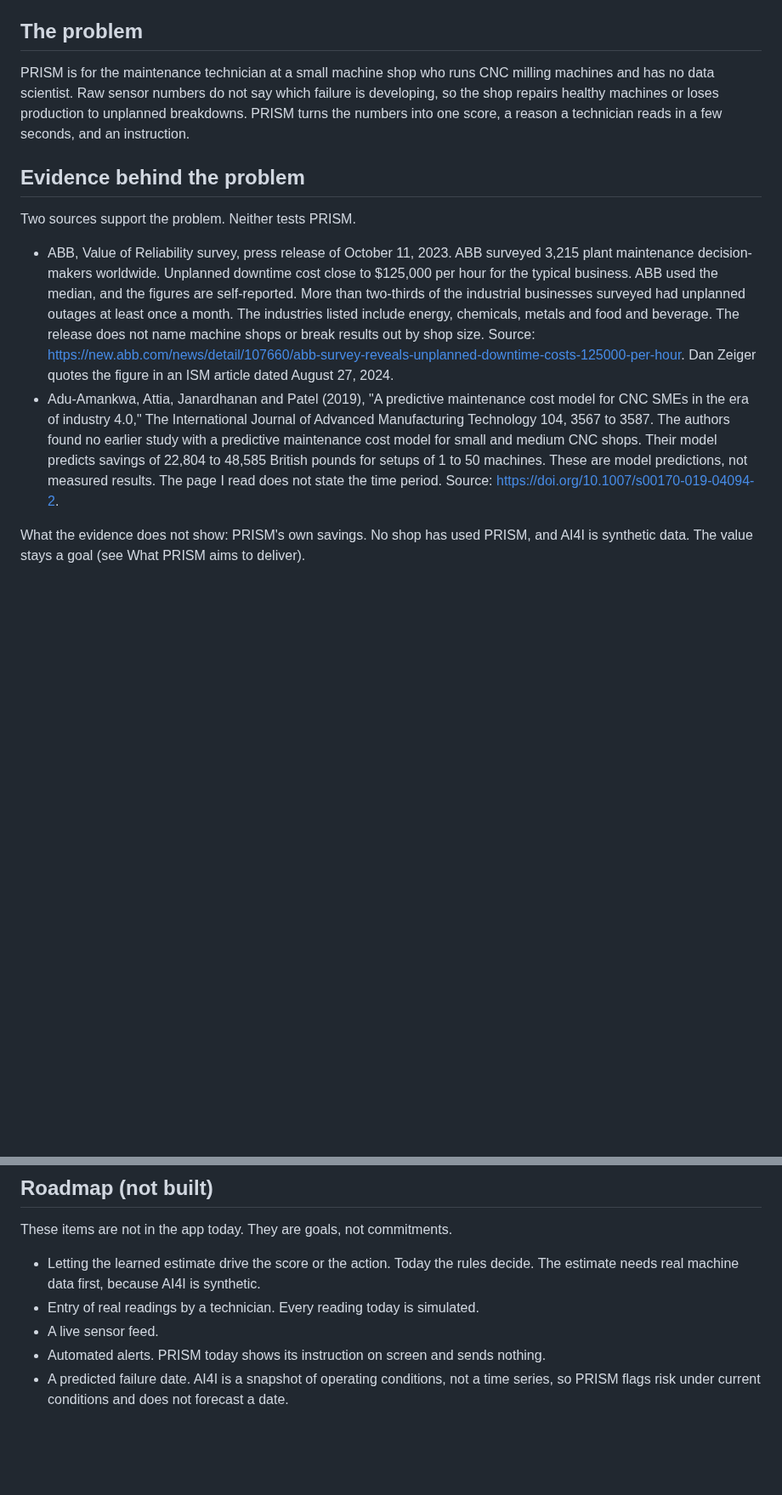
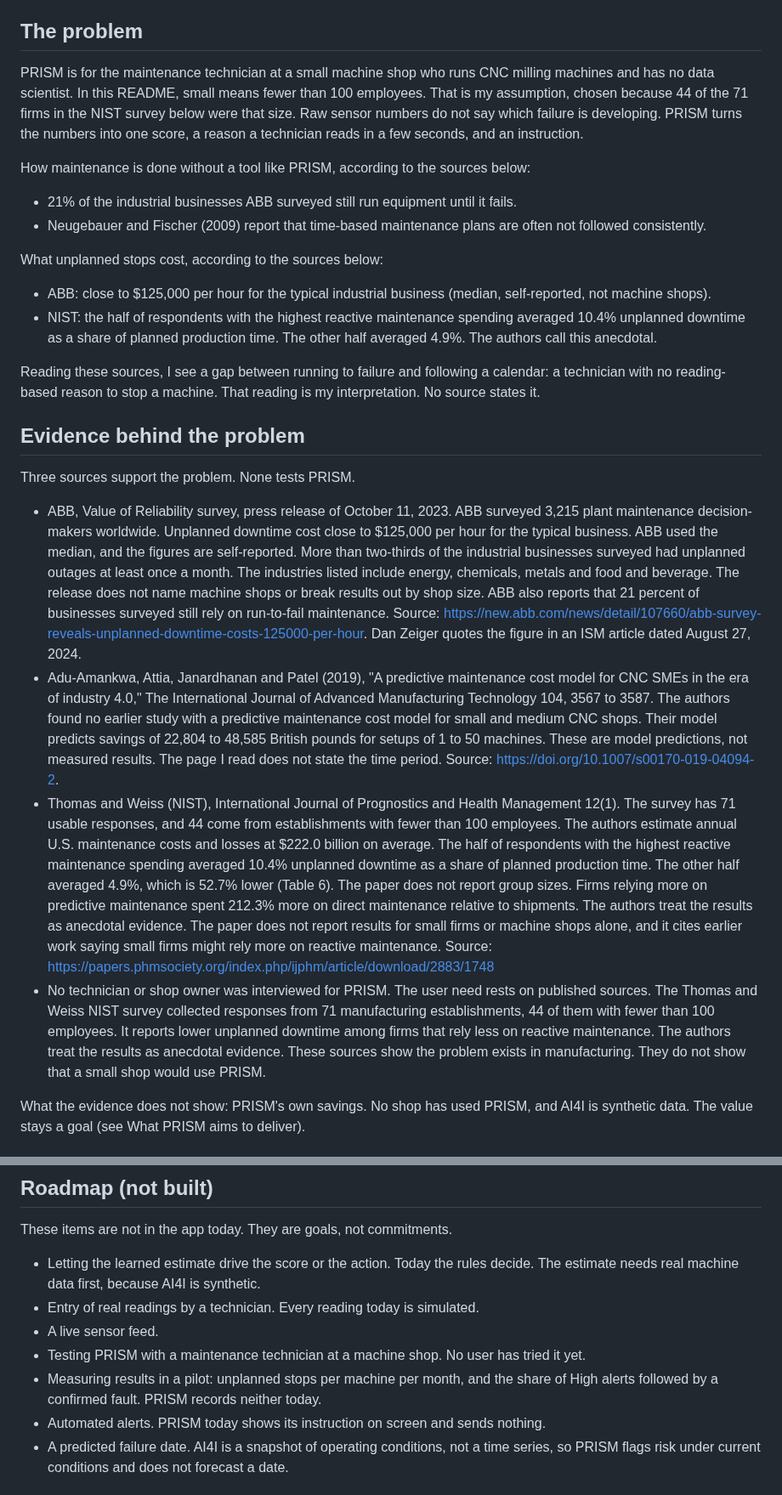
Before and after one commit to moorejp-coder/PredictiveMaintenanceAnalyst, a Markdown page: README.md, 2 parts joined by grey strips. Shown at 85% size. GitHub-like rendering; blank space fills up the shorter version.

Commit message:
Strengthen problem evidence in README and match claims to the app
Add the NIST Thomas and Weiss survey, ABB run-to-fail figure, status quo and
cost of unplanned stops. State that no technician was interviewed. Remove
unsupported repair and equipment-life goals. Note that PRISM does not measure
downtime or confirmed faults today and list pilot measures in the Roadmap.

Co-Authored-By: Claude Sonnet 5.5 <noreply@anthropic.com>

```diff
--- a/README.md
+++ b/README.md
@@ -87,14 +87,26 @@ How it works when on:
 
 ## The problem
 
-PRISM is for the maintenance technician at a small machine shop who runs CNC milling machines and has no data scientist. Raw sensor numbers do not say which failure is developing, so the shop repairs healthy machines or loses production to unplanned breakdowns. PRISM turns the numbers into one score, a reason a technician reads in a few seconds, and an instruction.
+PRISM is for the maintenance technician at a small machine shop who runs CNC milling machines and has no data scientist. In this README, small means fewer than 100 employees. That is my assumption, chosen because 44 of the 71 firms in the NIST survey below were that size. Raw sensor numbers do not say which failure is developing. PRISM turns the numbers into one score, a reason a technician reads in a few seconds, and an instruction.
+
+How maintenance is done without a tool like PRISM, according to the sources below:
+- 21% of the industrial businesses ABB surveyed still run equipment until it fails.
+- Neugebauer and Fischer (2009) report that time-based maintenance plans are often not followed consistently.
+
+What unplanned stops cost, according to the sources below:
+- ABB: close to $125,000 per hour for the typical industrial business (median, self-reported, not machine shops).
+- NIST: the half of respondents with the highest reactive maintenance spending averaged 10.4% unplanned downtime as a share of planned production time. The other half averaged 4.9%. The authors call this anecdotal.
+
+Reading these sources, I see a gap between running to failure and following a calendar: a technician with no reading-based reason to stop a machine. That reading is my interpretation. No source states it.
 
 ## Evidence behind the problem
 
-Two sources support the problem. Neither tests PRISM.
+Three sources support the problem. None tests PRISM.
 
-- ABB, Value of Reliability survey, press release of October 11, 2023. ABB surveyed 3,215 plant maintenance decision-makers worldwide. Unplanned downtime cost close to $125,000 per hour for the typical business. ABB used the median, and the figures are self-reported. More than two-thirds of the industrial businesses surveyed had unplanned outages at least once a month. The industries listed include energy, chemicals, metals and food and beverage. The release does not name machine shops or break results out by shop size. Source: https://new.abb.com/news/detail/107660/abb-survey-reveals-unplanned-downtime-costs-125000-per-hour. Dan Zeiger quotes the figure in an ISM article dated August 27, 2024.
+- ABB, Value of Reliability survey, press release of October 11, 2023. ABB surveyed 3,215 plant maintenance decision-makers worldwide. Unplanned downtime cost close to $125,000 per hour for the typical business. ABB used the median, and the figures are self-reported. More than two-thirds of the industrial businesses surveyed had unplanned outages at least once a month. The industries listed include energy, chemicals, metals and food and beverage. The release does not name machine shops or break results out by shop size. ABB also reports that 21 percent of businesses surveyed still rely on run-to-fail maintenance. Source: https://new.abb.com/news/detail/107660/abb-survey-reveals-unplanned-downtime-costs-125000-per-hour. Dan Zeiger quotes the figure in an ISM article dated August 27, 2024.
 - Adu-Amankwa, Attia, Janardhanan and Patel (2019), "A predictive maintenance cost model for CNC SMEs in the era of industry 4.0," The International Journal of Advanced Manufacturing Technology 104, 3567 to 3587. The authors found no earlier study with a predictive maintenance cost model for small and medium CNC shops. Their model predicts savings of 22,804 to 48,585 British pounds for setups of 1 to 50 machines. These are model predictions, not measured results. The page I read does not state the time period. Source: https://doi.org/10.1007/s00170-019-04094-2.
+- Thomas and Weiss (NIST), International Journal of Prognostics and Health Management 12(1). The survey has 71 usable responses, and 44 come from establishments with fewer than 100 employees. The authors estimate annual U.S. maintenance costs and losses at $222.0 billion on average. The half of respondents with the highest reactive maintenance spending averaged 10.4% unplanned downtime as a share of planned production time. The other half averaged 4.9%, which is 52.7% lower (Table 6). The paper does not report group sizes. Firms relying more on predictive maintenance spent 212.3% more on direct maintenance relative to shipments. The authors treat the results as anecdotal evidence. The paper does not report results for small firms or machine shops alone, and it cites earlier work saying small firms might rely more on reactive maintenance. Source: https://papers.phmsociety.org/index.php/ijphm/article/download/2883/1748
+- No technician or shop owner was interviewed for PRISM. The user need rests on published sources. The Thomas and Weiss NIST survey collected responses from 71 manufacturing establishments, 44 of them with fewer than 100 employees. It reports lower unplanned downtime among firms that rely less on reactive maintenance. The authors treat the results as anecdotal evidence. These sources show the problem exists in manufacturing. They do not show that a small shop would use PRISM.
 
 What the evidence does not show: PRISM's own savings. No shop has used PRISM, and AI4I is synthetic data. The value stays a goal (see What PRISM aims to deliver).
 
@@ -229,6 +241,8 @@ These items are not in the app today. They are goals, not commitments.
 - Letting the learned estimate drive the score or the action. Today the rules decide. The estimate needs real machine data first, because AI4I is synthetic.
 - Entry of real readings by a technician. Every reading today is simulated.
 - A live sensor feed.
+- Testing PRISM with a maintenance technician at a machine shop. No user has tried it yet.
+- Measuring results in a pilot: unplanned stops per machine per month, and the share of High alerts followed by a confirmed fault. PRISM records neither today.
 - Automated alerts. PRISM today shows its instruction on screen and sends nothing.
 - A predicted failure date. AI4I is a snapshot of operating conditions, not a time series, so PRISM flags risk under current conditions and does not forecast a date.
 
```
Also changed, not shown: other parts of README.md (+7 -4 lines).
